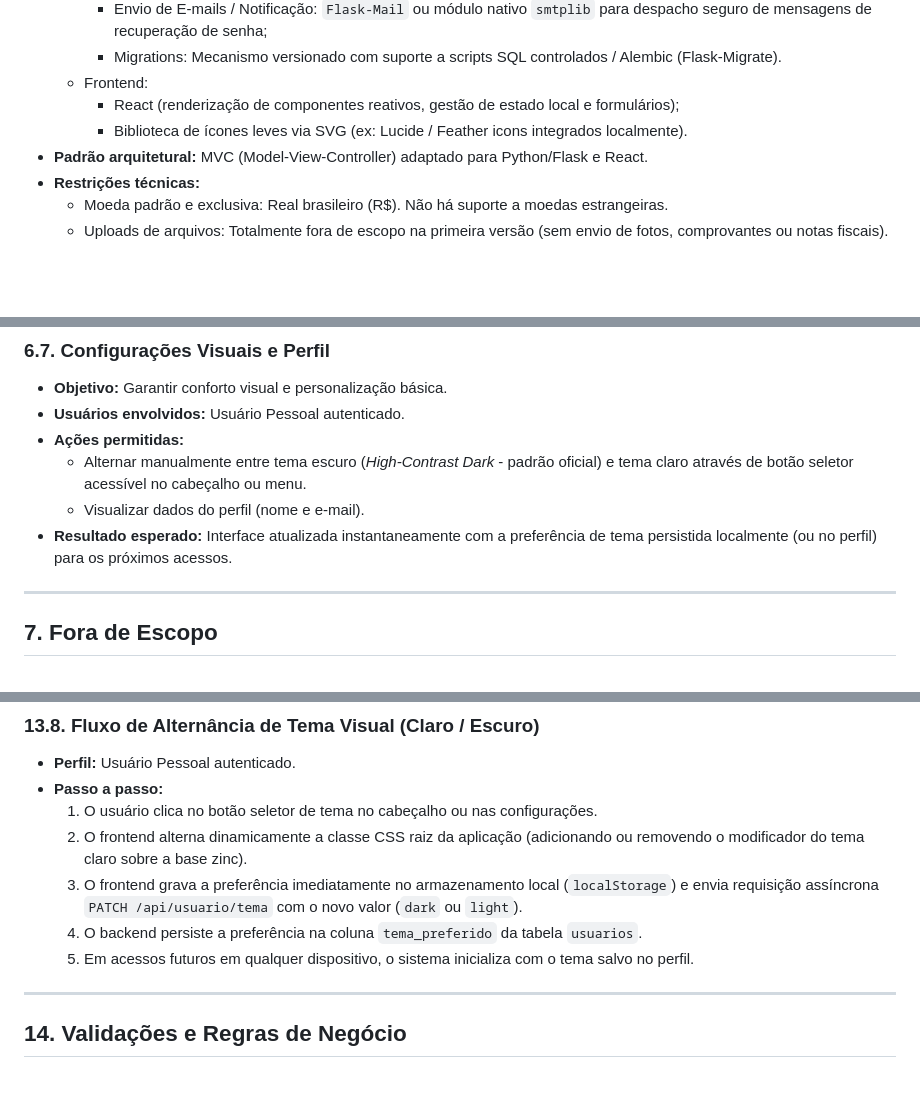
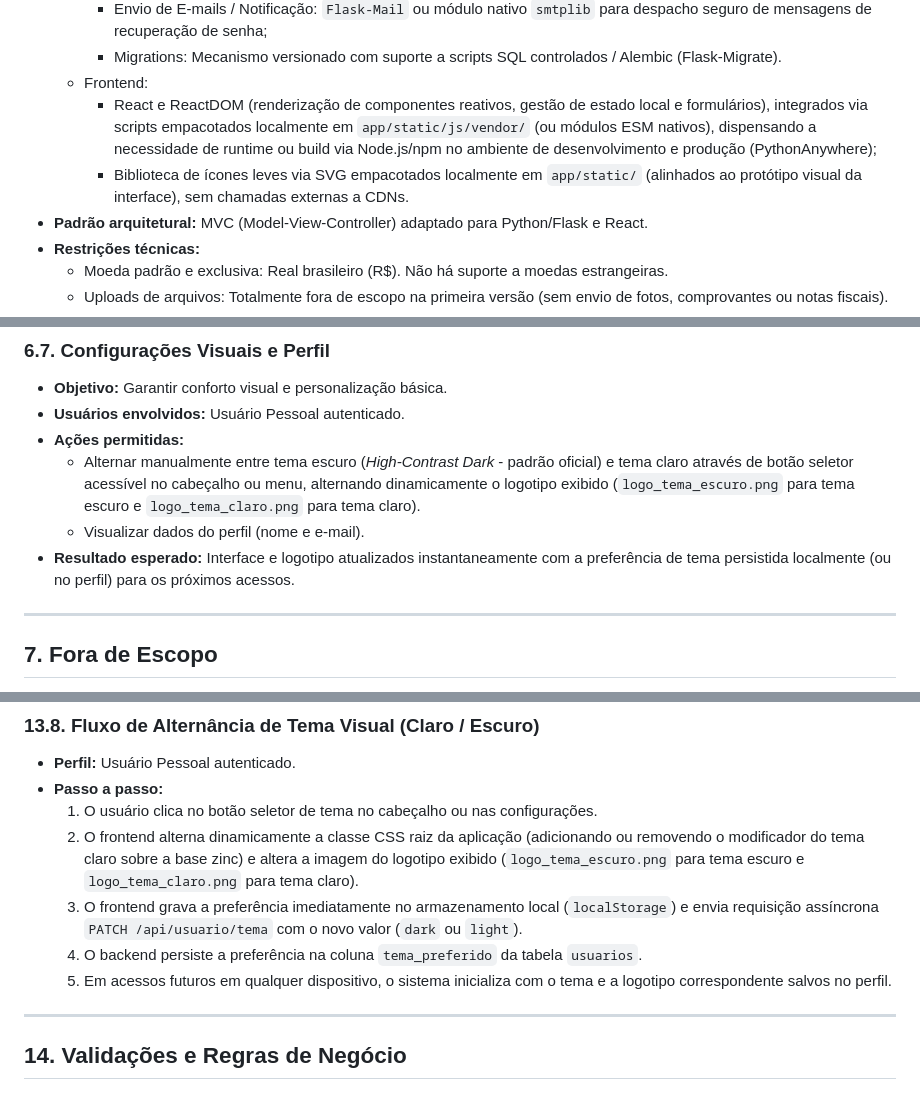
Before and after one commit to glauberoliveira88/Projeto-app-financeiro, a Markdown page: FinancasSimples - Project/docs/FSD.md, 3 parts joined by grey strips. Drawn GitHub-style; blank space fills up the shorter version.

```diff
--- a/FinancasSimples - Project/docs/FSD.md
+++ b/FinancasSimples - Project/docs/FSD.md
@@ -46,8 +46,8 @@ Para a construção e implementação do sistema, a IA codificadora deverá util
     * Envio de E-mails / Notificação: `Flask-Mail` ou módulo nativo `smtplib` para despacho seguro de mensagens de recuperação de senha;
     * Migrations: Mecanismo versionado com suporte a scripts SQL controlados / Alembic (Flask-Migrate).
   * Frontend:
-    * React (renderização de componentes reativos, gestão de estado local e formulários);
-    * Biblioteca de ícones leves via SVG (ex: Lucide / Feather icons integrados localmente).
+    * React e ReactDOM (renderização de componentes reativos, gestão de estado local e formulários), integrados via scripts empacotados localmente em `app/static/js/vendor/` (ou módulos ESM nativos), dispensando a necessidade de runtime ou build via Node.js/npm no ambiente de desenvolvimento e produção (PythonAnywhere);
+    * Biblioteca de ícones leves via SVG empacotados localmente em `app/static/` (alinhados ao protótipo visual da interface), sem chamadas externas a CDNs.
 * **Padrão arquitetural:** MVC (Model-View-Controller) adaptado para Python/Flask e React.
 * **Restrições técnicas:**
   * Moeda padrão e exclusiva: Real brasileiro (R$). Não há suporte a moedas estrangeiras.
@@ -285,9 +285,9 @@ A proteção deve seguir duas camadas fundamentais:
 * **Objetivo:** Garantir conforto visual e personalização básica.
 * **Usuários envolvidos:** Usuário Pessoal autenticado.
 * **Ações permitidas:**
-  * Alternar manualmente entre tema escuro (*High-Contrast Dark* - padrão oficial) e tema claro através de botão seletor acessível no cabeçalho ou menu.
+  * Alternar manualmente entre tema escuro (*High-Contrast Dark* - padrão oficial) e tema claro através de botão seletor acessível no cabeçalho ou menu, alternando dinamicamente o logotipo exibido (`logo_tema_escuro.png` para tema escuro e `logo_tema_claro.png` para tema claro).
   * Visualizar dados do perfil (nome e e-mail).
-* **Resultado esperado:** Interface atualizada instantaneamente com a preferência de tema persistida localmente (ou no perfil) para os próximos acessos.
+* **Resultado esperado:** Interface e logotipo atualizados instantaneamente com a preferência de tema persistida localmente (ou no perfil) para os próximos acessos.
 
 ---
 
@@ -817,10 +817,10 @@ A interface do usuário adota estritamente as diretrizes do documento de design
 * **Perfil:** Usuário Pessoal autenticado.
 * **Passo a passo:**
   1. O usuário clica no botão seletor de tema no cabeçalho ou nas configurações.
-  2. O frontend alterna dinamicamente a classe CSS raiz da aplicação (adicionando ou removendo o modificador do tema claro sobre a base zinc).
+  2. O frontend alterna dinamicamente a classe CSS raiz da aplicação (adicionando ou removendo o modificador do tema claro sobre a base zinc) e altera a imagem do logotipo exibido (`logo_tema_escuro.png` para tema escuro e `logo_tema_claro.png` para tema claro).
   3. O frontend grava a preferência imediatamente no armazenamento local (`localStorage`) e envia requisição assíncrona `PATCH /api/usuario/tema` com o novo valor (`dark` ou `light`).
   4. O backend persiste a preferência na coluna `tema_preferido` da tabela `usuarios`.
-  5. Em acessos futuros em qualquer dispositivo, o sistema inicializa com o tema salvo no perfil.
+  5. Em acessos futuros em qualquer dispositivo, o sistema inicializa com o tema e a logotipo correspondente salvos no perfil.
 
 ---
 
```
